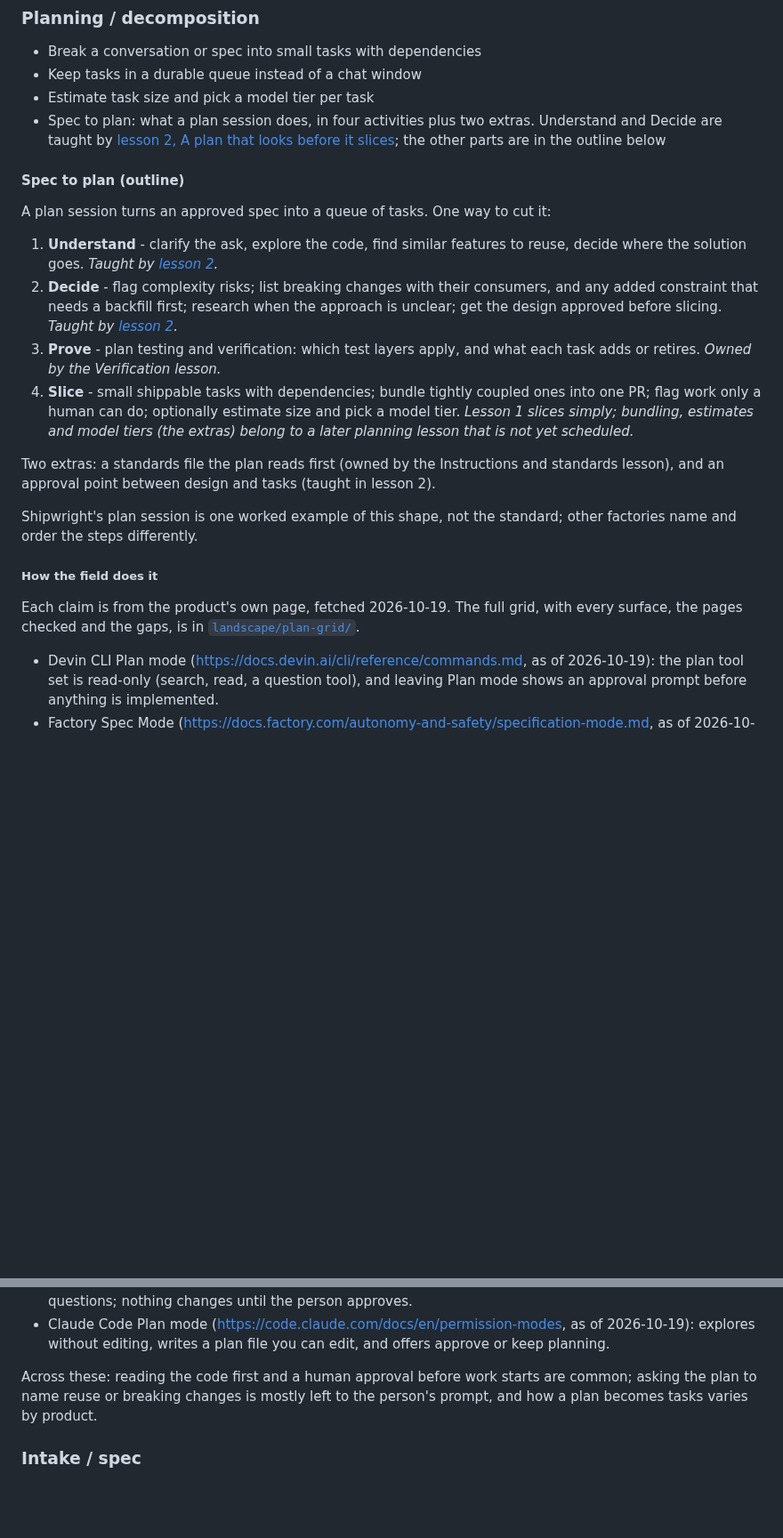
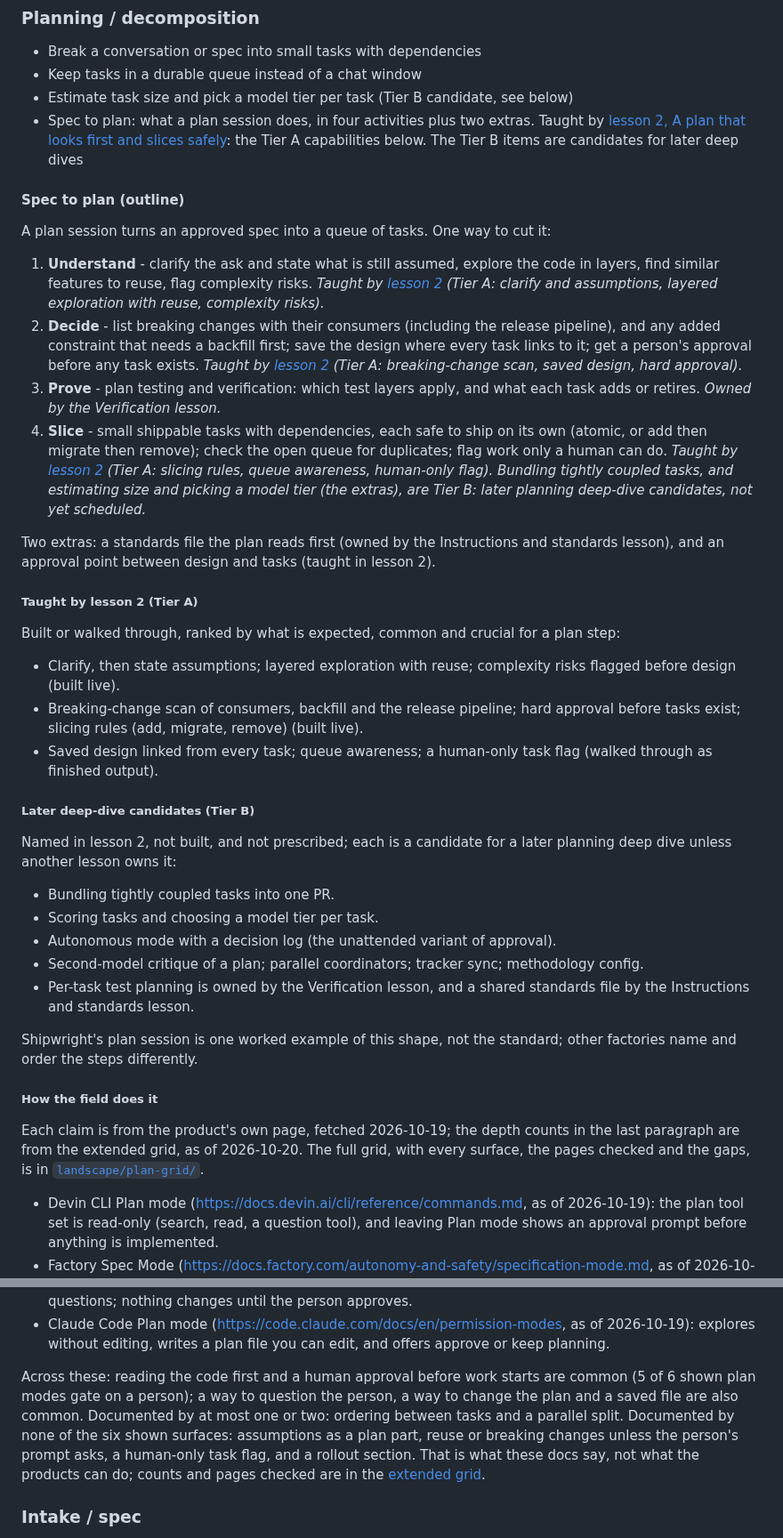
Before and after one commit to app-vitals/how-to-factory, a Markdown page: lessons/README.md, 2 parts joined by grey strips. Shown at 89% size. GitHub-like rendering; blank space fills up the shorter version.

Commit message:
docs: update the backlog for the planning deep dive (#133)
Co-authored-by: Warchild <warchild@users.noreply.github.com>
Co-authored-by: Claude Sonnet 5.5 <noreply@anthropic.com>

```diff
--- a/lessons/README.md
+++ b/lessons/README.md
@@ -53,29 +53,49 @@ Spec to plan, and Intake including triage and readiness.
 ### Planning / decomposition
 - Break a conversation or spec into small tasks with dependencies
 - Keep tasks in a durable queue instead of a chat window
-- Estimate task size and pick a model tier per task
-- Spec to plan: what a plan session does, in four activities plus two extras. Understand and Decide are taught by [lesson 2, A plan that looks before it slices](02-a-plan-that-looks-first/brief.md); the other parts are in the outline below
+- Estimate task size and pick a model tier per task (Tier B candidate, see below)
+- Spec to plan: what a plan session does, in four activities plus two extras. Taught by [lesson 2, A plan that looks first and slices safely](02-a-plan-that-looks-first/brief.md): the Tier A capabilities below. The Tier B items are candidates for later deep dives
 
 #### Spec to plan (outline)
 
 A plan session turns an approved spec into a queue of tasks. One way to cut it:
 
-1. **Understand** - clarify the ask, explore the code, find similar features to reuse, decide where the solution goes. _Taught by [lesson 2](02-a-plan-that-looks-first/brief.md)._
-2. **Decide** - flag complexity risks; list breaking changes with their consumers, and any added constraint that needs
-   a backfill first; research when the approach is unclear; get the design approved before slicing. _Taught by [lesson 2](02-a-plan-that-looks-first/brief.md)._
+1. **Understand** - clarify the ask and state what is still assumed, explore the code in layers, find similar features to reuse, flag complexity risks. _Taught by [lesson 2](02-a-plan-that-looks-first/brief.md) (Tier A: clarify and assumptions, layered exploration with reuse, complexity risks)._
+2. **Decide** - list breaking changes with their consumers (including the release pipeline), and any added constraint that
+   needs a backfill first; save the design where every task links to it; get a person's approval before any task exists.
+   _Taught by [lesson 2](02-a-plan-that-looks-first/brief.md) (Tier A: breaking-change scan, saved design, hard approval)._
 3. **Prove** - plan testing and verification: which test layers apply, and what each task adds or retires. _Owned by the Verification lesson._
-4. **Slice** - small shippable tasks with dependencies; bundle tightly coupled ones into one PR; flag work only a human
-   can do; optionally estimate size and pick a model tier. _Lesson 1 slices simply; bundling, estimates and model tiers (the extras) belong to a later planning lesson that is not yet scheduled._
+4. **Slice** - small shippable tasks with dependencies, each safe to ship on its own (atomic, or add then migrate then
+   remove); check the open queue for duplicates; flag work only a human can do. _Taught by [lesson 2](02-a-plan-that-looks-first/brief.md) (Tier A: slicing rules, queue awareness, human-only flag). Bundling tightly coupled tasks, and estimating size and picking a model tier (the extras), are Tier B: later planning deep-dive candidates, not yet scheduled._
 
 Two extras: a standards file the plan reads first (owned by the Instructions and standards lesson), and an approval point
 between design and tasks (taught in lesson 2).
+
+##### Taught by lesson 2 (Tier A)
+
+Built or walked through, ranked by what is expected, common and crucial for a plan step:
+
+- Clarify, then state assumptions; layered exploration with reuse; complexity risks flagged before design (built live).
+- Breaking-change scan of consumers, backfill and the release pipeline; hard approval before tasks exist; slicing rules
+  (add, migrate, remove) (built live).
+- Saved design linked from every task; queue awareness; a human-only task flag (walked through as finished output).
+
+##### Later deep-dive candidates (Tier B)
+
+Named in lesson 2, not built, and not prescribed; each is a candidate for a later planning deep dive unless another lesson owns it:
+
+- Bundling tightly coupled tasks into one PR.
+- Scoring tasks and choosing a model tier per task.
+- Autonomous mode with a decision log (the unattended variant of approval).
+- Second-model critique of a plan; parallel coordinators; tracker sync; methodology config.
+- Per-task test planning is owned by the Verification lesson, and a shared standards file by the Instructions and standards lesson.
 
 Shipwright's plan session is one worked example of this shape, not the standard; other factories name and order the steps
 differently.
 
 ##### How the field does it
 
-Each claim is from the product's own page, fetched 2026-10-19. The full grid, with every surface, the pages checked and the
+Each claim is from the product's own page, fetched 2026-10-19; the depth counts in the last paragraph are from the extended grid, as of 2026-10-20. The full grid, with every surface, the pages checked and the
 gaps, is in [`landscape/plan-grid/`](../landscape/plan-grid/README.md).
 
 - Devin CLI Plan mode (https://docs.devin.ai/cli/reference/commands.md, as of 2026-10-19): the plan tool set is read-only
@@ -92,8 +112,12 @@ gaps, is in [`landscape/plan-grid/`](../landscape/plan-grid/README.md).
 - Claude Code Plan mode (https://code.claude.com/docs/en/permission-modes, as of 2026-10-19): explores without editing,
   writes a plan file you can edit, and offers approve or keep planning.
 
-Across these: reading the code first and a human approval before work starts are common; asking the plan to name reuse or
-breaking changes is mostly left to the person's prompt, and how a plan becomes tasks varies by product.
+Across these: reading the code first and a human approval before work starts are common (5 of 6 shown plan modes gate on a
+person); a way to question the person, a way to change the plan and a saved file are also common. Documented by at most one or
+two: ordering between tasks and a parallel split. Documented by none of the six shown surfaces: assumptions as a plan part,
+reuse or breaking changes unless the person's prompt asks, a human-only task flag, and a rollout section. That is what these
+docs say, not what the products can do; counts and pages checked are in the
+[extended grid](../landscape/plan-grid/README.md).
 
 ### Intake / spec
 - Turn a chat conversation into a written spec file
```
Also changed, not shown: docs/components.md (+1 -0 lines).
